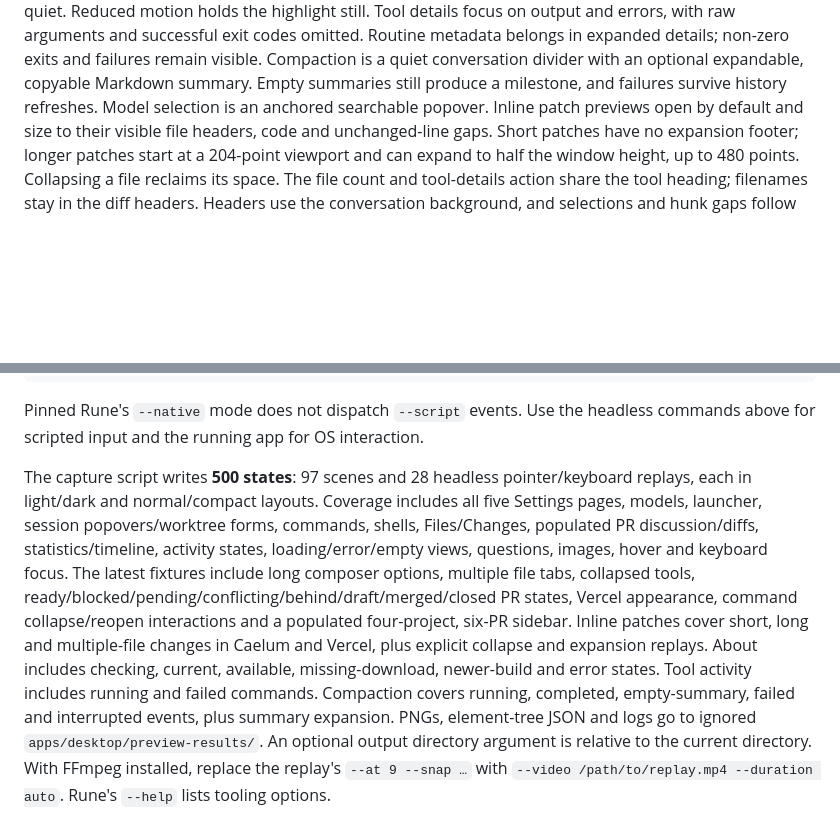
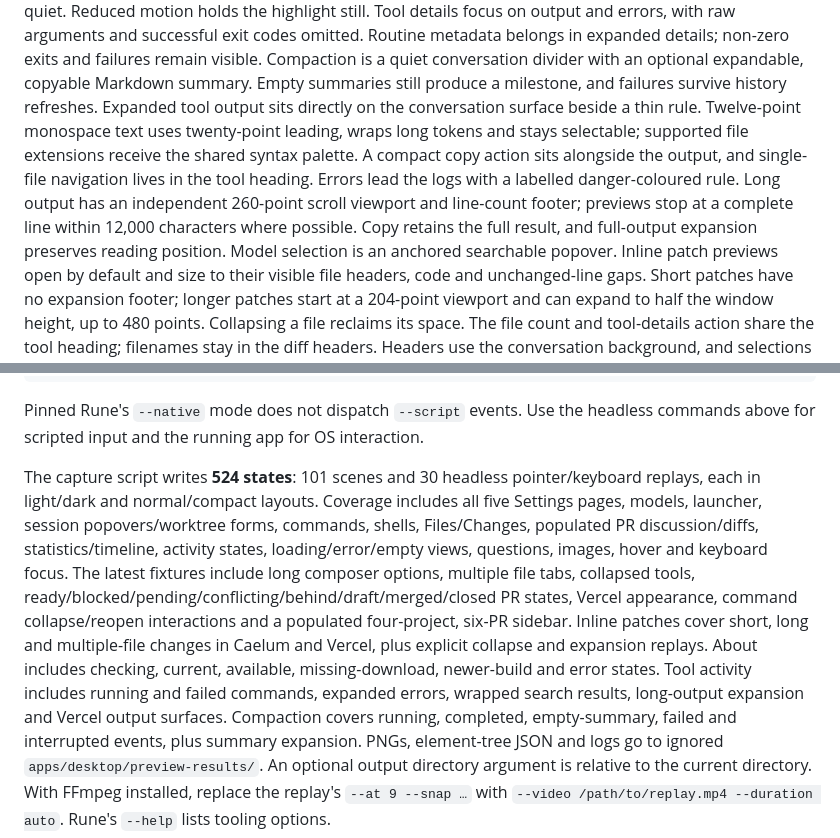
Before and after one commit to ch55secake/caelum, a Markdown page: docs/design/README.md, 2 parts joined by grey strips. GitHub-like rendering; blank space fills up the shorter version.

```diff
--- a/docs/design/README.md
+++ b/docs/design/README.md
@@ -39,6 +39,14 @@ with raw arguments and successful exit codes omitted. Routine metadata belongs i
 expanded details; non-zero exits and failures remain visible. Compaction is a quiet
 conversation divider with an optional expandable, copyable Markdown summary. Empty
 summaries still produce a milestone, and failures survive history refreshes.
+Expanded tool output sits directly on the conversation surface beside a thin rule.
+Twelve-point monospace text uses twenty-point leading, wraps long tokens and stays
+selectable; supported file extensions receive the shared syntax palette. A compact
+copy action sits alongside the output, and single-file navigation lives in the tool
+heading. Errors lead the logs with a labelled danger-coloured rule. Long output
+has an independent 260-point scroll viewport and line-count footer; previews stop
+at a complete line within 12,000 characters where possible. Copy retains the full
+result, and full-output expansion preserves reading position.
 Model selection is an anchored searchable popover. Inline patch previews open by
 default and size to their visible file headers, code and unchanged-line gaps. Short
 patches have no expansion footer; longer patches start at a 204-point viewport and
@@ -248,7 +264,7 @@ cargo run --locked -p caelum-desktop -- \
 Pinned Rune's `--native` mode does not dispatch `--script` events. Use the
 headless commands above for scripted input and the running app for OS interaction.
 
-The capture script writes **500 states**: 97 scenes and 28 headless
+The capture script writes **524 states**: 101 scenes and 30 headless
 pointer/keyboard replays, each in light/dark and normal/compact layouts. Coverage
 includes all five Settings pages, models, launcher, session popovers/worktree forms, commands, shells,
 Files/Changes, populated PR discussion/diffs, statistics/timeline, activity states,
@@ -259,7 +275,8 @@ appearance, command collapse/reopen interactions and a populated four-project,
 six-PR sidebar. Inline patches cover short, long and multiple-file changes in
 Caelum and Vercel, plus explicit collapse and expansion replays. About includes
 checking, current, available, missing-download, newer-build and error states.
-Tool activity includes running and failed commands. Compaction covers running,
+Tool activity includes running and failed commands, expanded errors, wrapped search
+results, long-output expansion and Vercel output surfaces. Compaction covers running,
 completed, empty-summary, failed and interrupted events, plus summary expansion.
 PNGs, element-tree JSON and logs go to ignored `apps/desktop/preview-results/`. An optional output
 directory argument is relative to the current directory. With FFmpeg installed,
```
Also changed, not shown: other parts of docs/design/README.md (+8 -0 lines), docs/desktop.md (+7 -2 lines), docs/design/previews/rune-dark-tool-error-expanded-small.png (added), docs/design/previews/rune-dark-tool-running-small.png, docs/design/previews/rune-dark-tools.png, docs/design/previews/rune-dark-vercel-tool-output-long-small.png (added), docs/design/previews/rune-light-tool-search-small.png (added), docs/design/previews/rune-light-vercel-tools-small.png (added), 5 other files.
